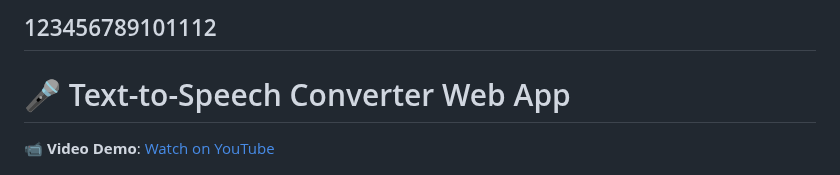
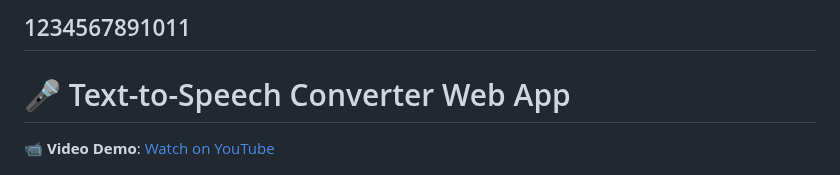
Before and after one commit to Misikerr/Text-To-Speech-Converter, a Markdown page: README.md, the part around the change. GitHub-like rendering.

```diff
--- a/README.md
+++ b/README.md
@@ -1,4 +1,4 @@
-123456789101112
+1234567891011
 ---
 
 # 🎤 Text-to-Speech Converter Web App
```
